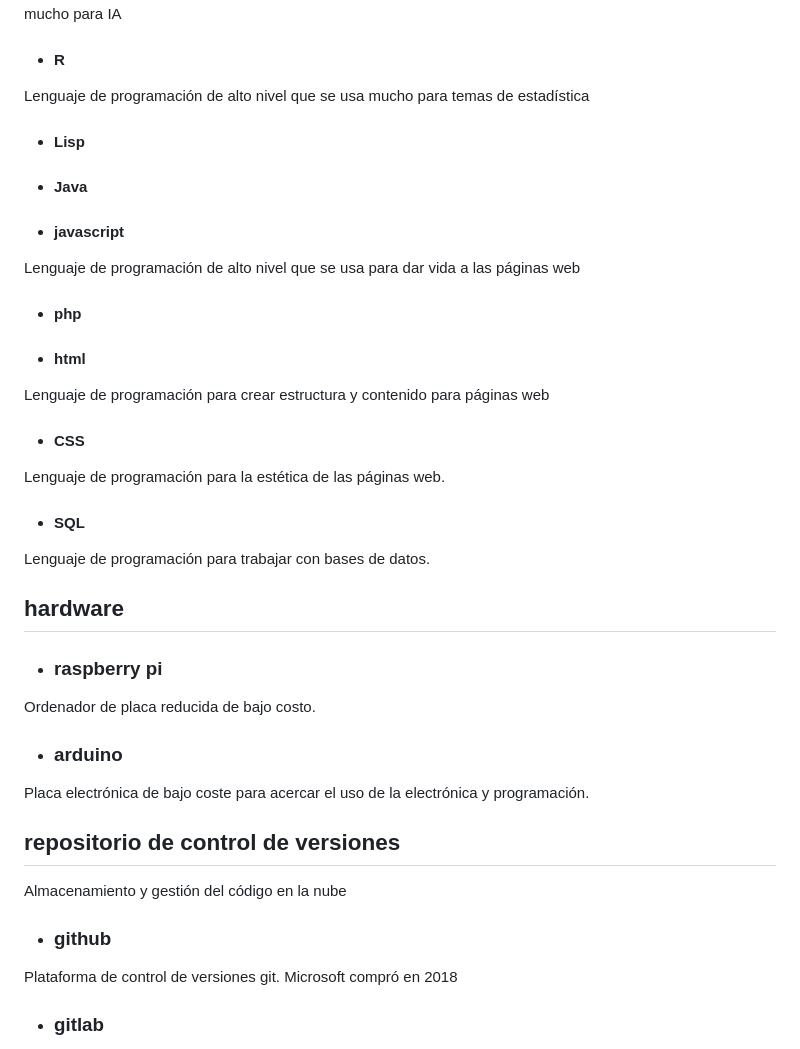
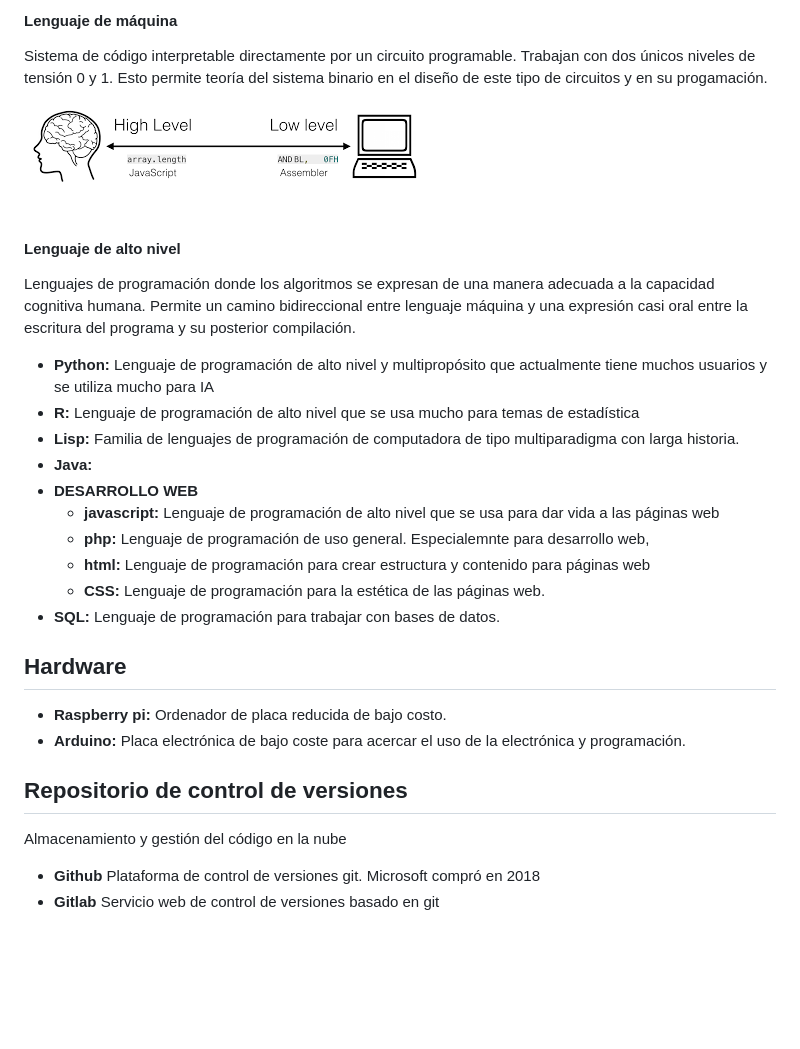
Before and after one commit to iareizagau/theegg_ai, a Markdown page: diccionario.md, the part around the change printed below. Drawn GitHub-style; pictures changed too: imagenes/lenguajes_programacion_maquina_altonivel.png (added); blank space fills up the shorter version.

```diff
--- a/diccionario.md
+++ b/diccionario.md
@@ -32,26 +67,32 @@ Lenguaje de programación de alto nivel y multipropósito que actualmente tiene
+#### Lenguaje de máquina
+Sistema de código interpretable directamente por un circuito programable. Trabajan con dos únicos niveles de tensión 0 y 1.
+Esto permite teoría del sistema binario en el diseño de este tipo de circuitos y en su progamación.
+![imagen_leng_progm](imagenes/lenguajes_programacion_maquina_altonivel.png)
+
+#### Lenguaje de alto nivel
+Lenguajes de programación donde los algoritmos se expresan de una manera adecuada a la capacidad cognitiva humana.
+Permite un camino bidireccional entre lenguaje máquina y una expresión casi oral entre la escritura del programa y
+su posterior compilación.
+
+* **Python:** Lenguaje de programación de alto nivel y multipropósito que actualmente tiene muchos usuarios y
 se utiliza mucho para IA
-* #### R
-Lenguaje de programación de alto nivel que se usa mucho para temas de estadística
-* #### Lisp
-* #### Java
-* #### javascript
-Lenguaje de programación de alto nivel que se usa para dar vida a las páginas web
-* #### php
-* #### html
-Lenguaje de programación para crear estructura y contenido para páginas web
-* #### CSS
-Lenguaje de programación para la estética de las páginas web.
-* #### SQL
-Lenguaje de programación para trabajar con bases de datos.
-## hardware
-* ###  raspberry pi
-Ordenador de placa reducida de bajo costo.
-* ###  arduino
-Placa electrónica de bajo coste para acercar el uso de la electrónica y programación.
+* **R:** Lenguaje de programación de alto nivel que se usa mucho para temas de estadística
+* **Lisp:** Familia de lenguajes de programación de computadora de tipo multiparadigma con larga
+historia.
+* **Java:**
+* **DESARROLLO WEB**
+    * **javascript:** Lenguaje de programación de alto nivel que se usa para dar vida a las páginas web
+    * **php:** Lenguaje de programación de uso general. Especialemnte para desarrollo web,
+    * **html:** Lenguaje de programación para crear estructura y contenido para páginas web
+    * **CSS:** Lenguaje de programación para la estética de las páginas web.
+* **SQL:** Lenguaje de programación para trabajar con bases de datos.
+## Hardware
+* **Raspberry pi:** Ordenador de placa reducida de bajo costo.
+* **Arduino:** Placa electrónica de bajo coste para acercar el uso de la electrónica y programación.
 
-## repositorio de control de versiones
+## Repositorio de control de versiones
 Almacenamiento y gestión del código en la nube
-* ### github
+* **Github**
 Plataforma de control de versiones git. Microsoft compró en 2018
-* ### gitlab
+* **Gitlab**
 Servicio web de control de versiones basado en git
```
Also changed, not shown: other parts of diccionario.md (+54 -19 lines), imagenes/Arquitecturaneumann.jpg (added), imagenes/SOpng.png (added).
